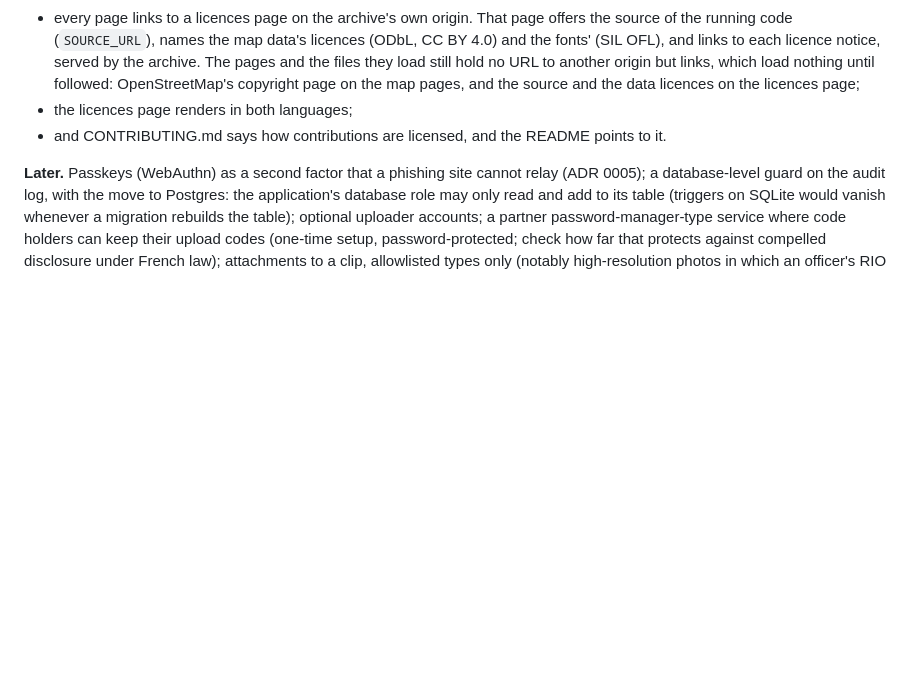
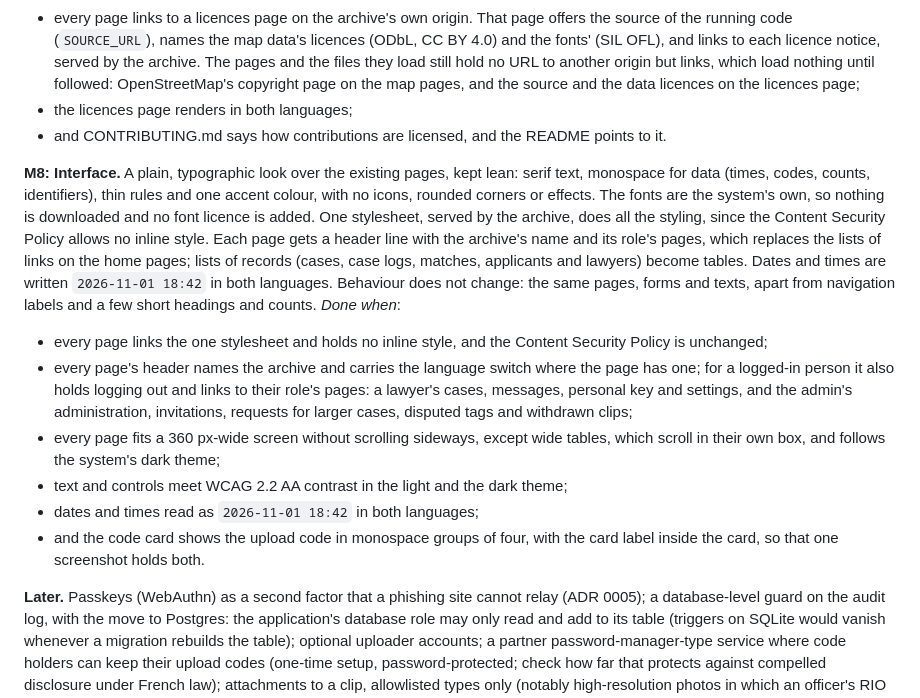
Before and after one commit to WenfangZh/footage-archive, a Markdown page: SPEC.md, the part around the change. GitHub-like rendering; blank space fills up the shorter version.

Commit message:
Add M8: a plain, typographic interface over the existing pages
Co-Authored-By: Claude Opus 5.5 <noreply@anthropic.com>
Claude-Session: https://claude.ai/code/session_01KgWrMapmWNoLSKxdEGzZT5

```diff
--- a/SPEC.md
+++ b/SPEC.md
@@ -260,6 +260,15 @@ Each milestone: plan first, then small steps, with tests green before moving on.
 - the licences page renders in both languages;
 - and CONTRIBUTING.md says how contributions are licensed, and the README points to it.
 
+**M8: Interface.** A plain, typographic look over the existing pages, kept lean: serif text, monospace for data (times, codes, counts, identifiers), thin rules and one accent colour, with no icons, rounded corners or effects. The fonts are the system's own, so nothing is downloaded and no font licence is added. One stylesheet, served by the archive, does all the styling, since the Content Security Policy allows no inline style. Each page gets a header line with the archive's name and its role's pages, which replaces the lists of links on the home pages; lists of records (cases, case logs, matches, applicants and lawyers) become tables. Dates and times are written `2026-11-01 18:42` in both languages. Behaviour does not change: the same pages, forms and texts, apart from navigation labels and a few short headings and counts.
+*Done when*:
+- every page links the one stylesheet and holds no inline style, and the Content Security Policy is unchanged;
+- every page's header names the archive and carries the language switch where the page has one; for a logged-in person it also holds logging out and links to their role's pages: a lawyer's cases, messages, personal key and settings, and the admin's administration, invitations, requests for larger cases, disputed tags and withdrawn clips;
+- every page fits a 360 px-wide screen without scrolling sideways, except wide tables, which scroll in their own box, and follows the system's dark theme;
+- text and controls meet WCAG 2.2 AA contrast in the light and the dark theme;
+- dates and times read as `2026-11-01 18:42` in both languages;
+- and the code card shows the upload code in monospace groups of four, with the card label inside the card, so that one screenshot holds both.
+
 **Later.** Passkeys (WebAuthn) as a second factor that a phishing site cannot relay (ADR 0005); a database-level guard on the audit log, with the move to Postgres: the application's database role may only read and add to its table (triggers on SQLite would vanish whenever a migration rebuilds the table); optional uploader accounts; a partner password-manager-type service where code holders can keep their upload codes (one-time setup, password-protected; check how far that protects against compelled disclosure under French law); attachments to a clip, allowlisted types only (notably high-resolution photos in which an officer's RIO number is legible); trusted timestamps; verifiable excerpt export (per-packet hashes so an excerpt can be checked against the original); OCR of RIO numbers, lawyer-side only (within the §4 exception); periodic collusion detection over the audit log (lawyers who repeatedly agree on the same tag removals or clip withdrawals), imperfect but a check on abuse of the count-based rules; watch the audit log's size and archive or compact it if it grows (it records human actions, so growth should be slow); native app; deployment (passing `manage.py check --deploy`, with full-disk encryption on the server or quarantine and ingest's temporary files kept in memory only, since deleted files can survive on disk: docs/m5-encryption-design.md §9); external security review.
 
 ## 13. Open questions
```
